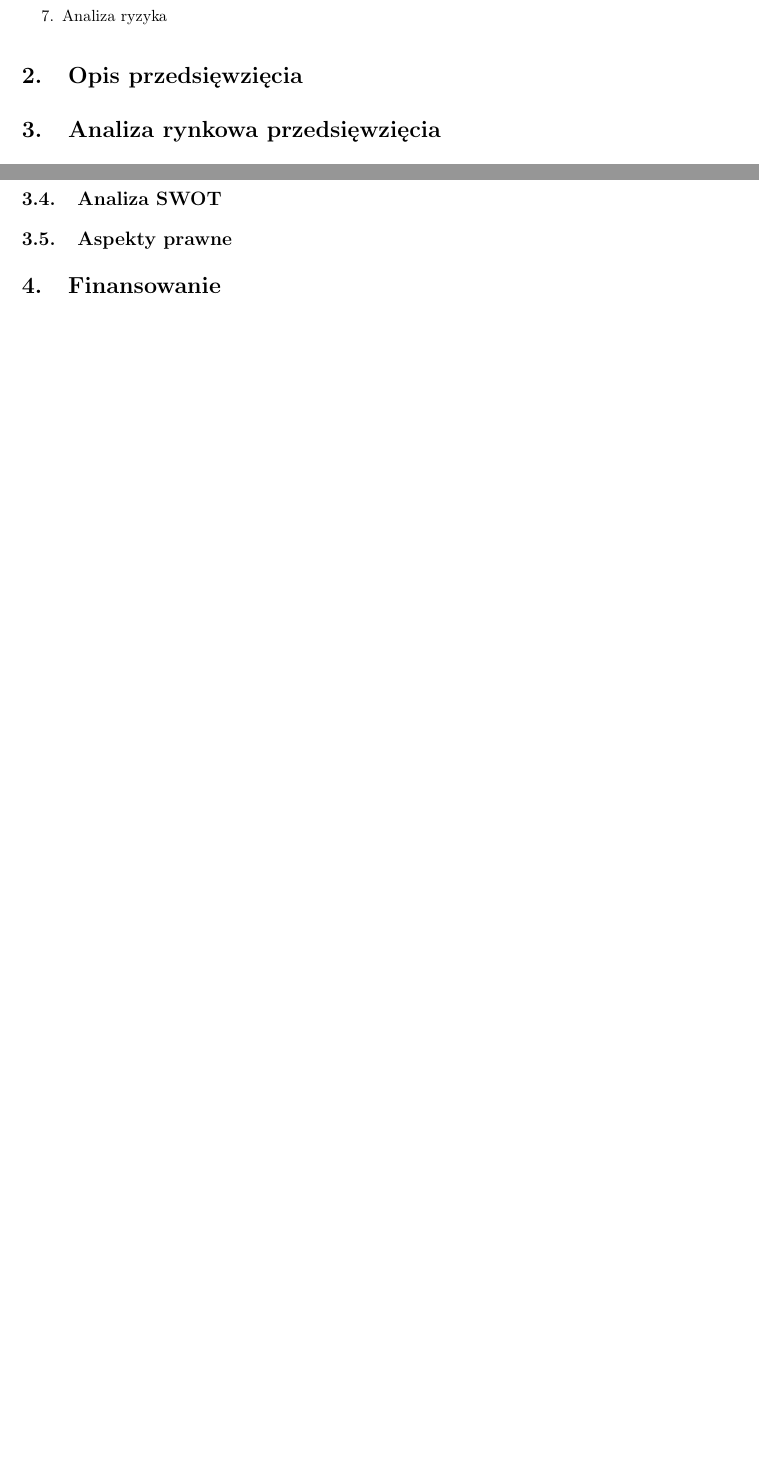
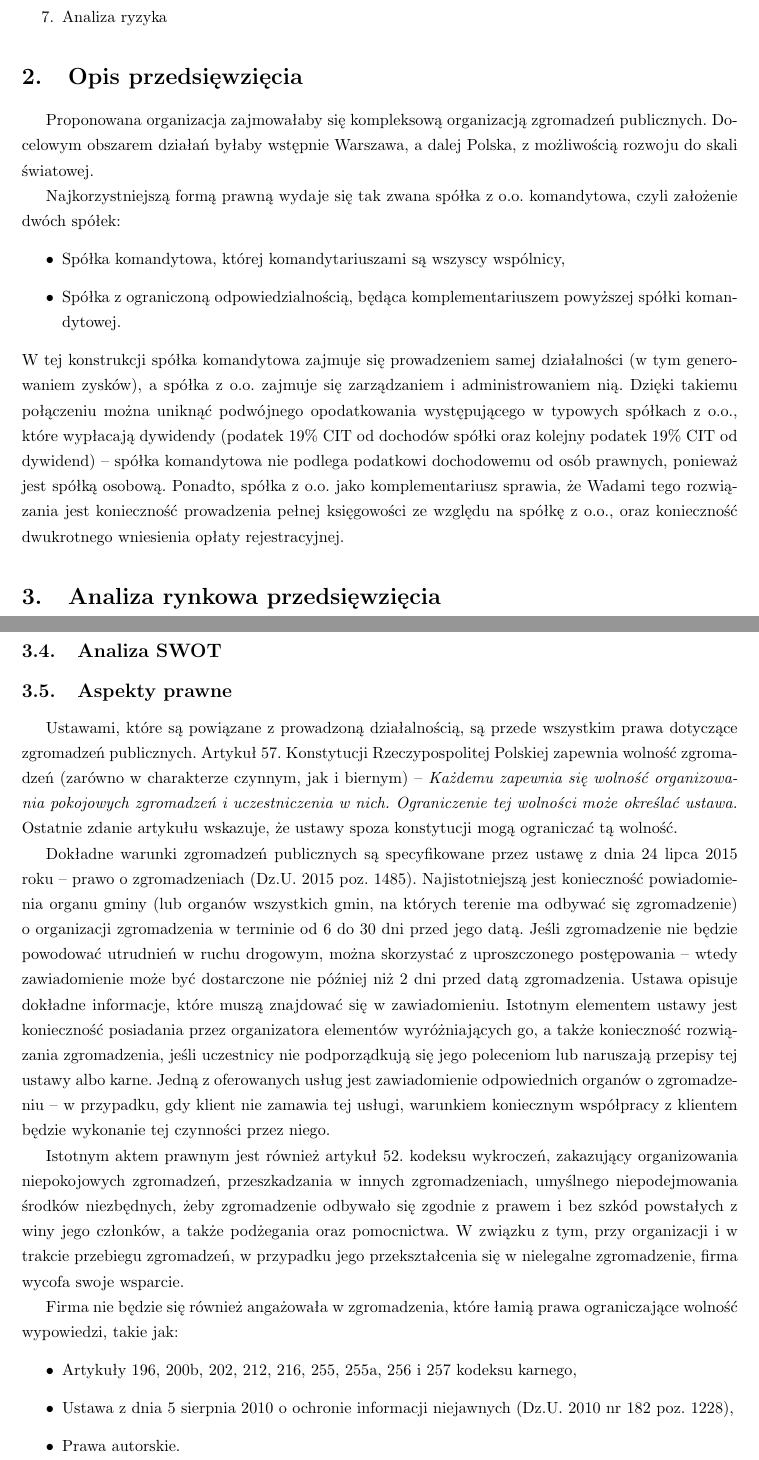
Before and after one commit to atymond/human, a LaTeX document (human_spec.tex): two parts of pages 2 and 3 of 3 before the commit and two parts of pages 2 and 4 of 5 after it, joined at a grey line, cut so that both start at the same text, the shorter picture padded with empty space. Compiled offline with pdfLaTeX.

Commit message:
aspekty prawne, opis przedsiewziecia

```diff
--- a/human_spec.tex
+++ b/human_spec.tex
@@ -83,6 +83,15 @@
 \end{enumerate}
 
 \section{Opis przedsięwzięcia}
+Proponowana organizacja zajmowałaby się kompleksową organizacją zgromadzeń publicznych. Docelowym obszarem działań byłaby wstępnie Warszawa, a dalej Polska, z możliwością rozwoju do skali światowej.
+
+Najkorzystniejszą formą prawną wydaje się tak zwana spółka z o.o. komandytowa, czyli założenie dwóch spółek:
+\begin{itemize}
+\item Spółka komandytowa, której komandytariuszami są wszyscy wspólnicy,
+\item Spółka z ograniczoną odpowiedzialnością, będąca komplementariuszem powyższej spółki komandytowej.
+\end{itemize}
+W tej konstrukcji spółka komandytowa zajmuje się prowadzeniem samej działalności (w tym generowaniem zysków), a spółka z o.o. zajmuje się zarządzaniem i administrowaniem nią. Dzięki takiemu połączeniu można uniknąć podwójnego opodatkowania występującego w typowych spółkach z o.o., które wypłacają dywidendy (podatek 19\% CIT od dochodów spółki oraz kolejny podatek 19\% CIT od dywidend) -- spółka komandytowa nie podlega podatkowi dochodowemu od osób prawnych, ponieważ jest spółką osobową. Ponadto, spółka z o.o. jako komplementariusz sprawia, że  Wadami tego rozwiązania jest konieczność prowadzenia pełnej księgowości ze względu na spółkę z o.o., oraz konieczność dwukrotnego wniesienia opłaty rejestracyjnej.
+
 %2.	Opis przedsięwzięcia, jego zakres i uwarunkowania prawne, wybór (wraz z uzasadnieniem) formy prawnej, zespół projektowy
 % spółka tamta jedna jedyna dobra, z 5 tys. wkładu?
 
@@ -124,6 +134,19 @@ Ponieważ tego typu organizacji nie ma w Polsce, a na świecie rzeczywiste firmy
 \subsubsection{Otoczenie dalsze} % ekonomia i polityka -> że jak spróbujemy to zrobić w Etiopii, to chyba nie wypali
 \subsection{Analiza SWOT}
 \subsection{Aspekty prawne}
+Ustawami, które są powiązane z prowadzoną działalnością, są przede wszystkim prawa dotyczące zgromadzeń publicznych. Artykuł 57. Konstytucji Rzeczypospolitej Polskiej zapewnia wolność zgromadzeń (zarówno w charakterze czynnym, jak i biernym) -- \textit{Każdemu zapewnia się wolność organizowania pokojowych zgromadzeń i uczestniczenia w nich. Ograniczenie tej wolności może określać ustawa.} Ostatnie zdanie artykułu wskazuje, że ustawy spoza konstytucji mogą ograniczać tą wolność.
+
+Dokładne warunki zgromadzeń publicznych są specyfikowane przez ustawę z dnia 24 lipca 2015 roku -- prawo o zgromadzeniach (Dz.U. 2015 poz. 1485). Najistotniejszą jest konieczność powiadomienia organu gminy (lub organów wszystkich gmin, na których terenie ma odbywać się zgromadzenie) o organizacji zgromadzenia w terminie od 6 do 30 dni przed jego datą. Jeśli zgromadzenie nie będzie powodować utrudnień w ruchu drogowym, można skorzystać z uproszczonego postępowania -- wtedy zawiadomienie może być dostarczone nie później niż 2 dni przed datą zgromadzenia. Ustawa opisuje dokładne informacje, które muszą znajdować się w zawiadomieniu. Istotnym elementem ustawy jest konieczność posiadania przez organizatora elementów wyróżniających go, a także konieczność rozwiązania zgromadzenia, jeśli uczestnicy nie podporządkują się jego poleceniom lub naruszają przepisy tej ustawy albo karne.
+Jedną z oferowanych usług jest zawiadomienie odpowiednich organów o zgromadzeniu -- w przypadku, gdy klient nie zamawia tej usługi, warunkiem koniecznym współpracy z klientem będzie wykonanie tej czynności przez niego.
+
+Istotnym aktem prawnym jest również artykuł 52. kodeksu wykroczeń, zakazujący organizowania niepokojowych zgromadzeń, przeszkadzania w innych zgromadzeniach, umyślnego niepodejmowania środków niezbędnych, żeby zgromadzenie odbywało się zgodnie z prawem i bez szkód powstałych z winy jego członków, a także podżegania oraz pomocnictwa. W związku z tym, przy organizacji i w trakcie przebiegu zgromadzeń, w przypadku jego przekształcenia się w nielegalne zgromadzenie, firma wycofa swoje wsparcie.
+
+Firma nie będzie się również angażowała w zgromadzenia, które łamią prawa ograniczające wolność wypowiedzi, takie jak:
+\begin{itemize}
+\item Artykuły 196, 200b, 202, 212, 216, 255, 255a, 256 i 257 kodeksu karnego,
+\item Ustawa z dnia 5 sierpnia 2010 o ochronie informacji niejawnych (Dz.U. 2010 nr 182 poz. 1228),
+\item Prawa autorskie.
+\end{itemize}
 %Prawne aspekty rozwoju pomysłów i produktów w organizacji
 
 
```
Also changed, not shown: human_spec.tex (7 more changed lines).
